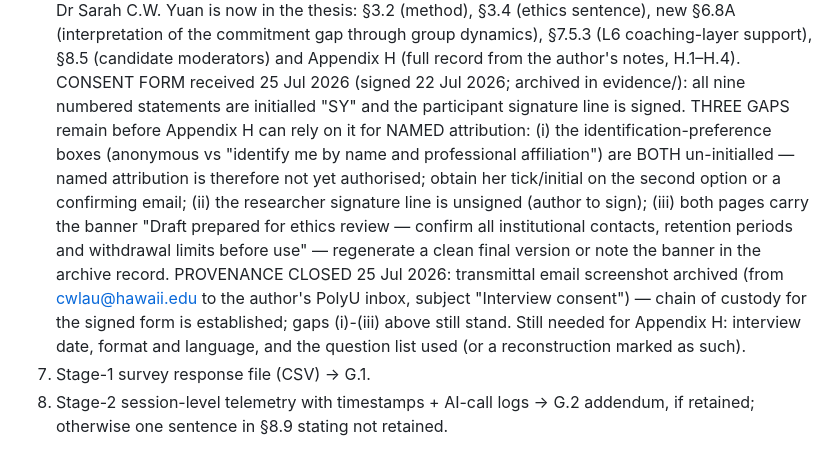
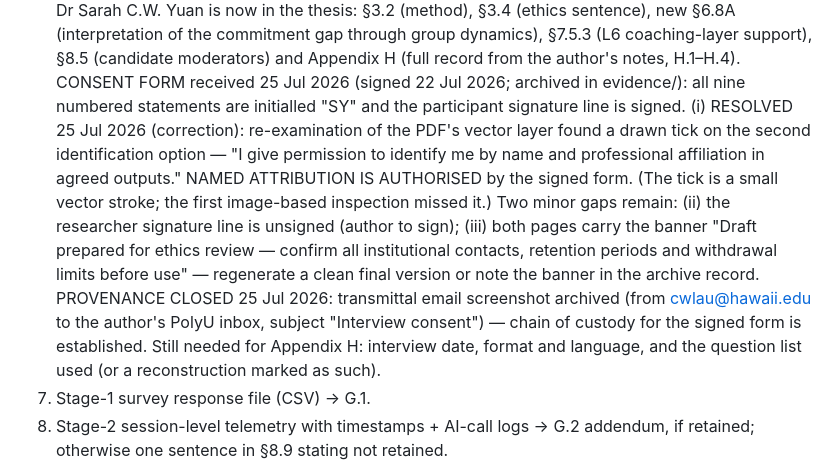
Before and after one commit to leicatam/gamification, a Markdown page: docs/thesis/PENDING_ITEMS.md, the part around the change. Drawn GitHub-style.

Commit message:
Correction: Yuan consent form DOES authorise named attribution
Re-examination of the PDF vector layer found a drawn tick on the
'identify me by name and professional affiliation' option (small
vector stroke at the second checkbox, missed by the earlier
image-based inspection). Named attribution is authorised; remaining
form gaps are the researcher signature and the draft banner.

Co-Authored-By: Claude Fable 5 <noreply@anthropic.com>
Claude-Session: https://claude.ai/code/session_01KoT3i8geZspYBMMKVYJUTG

```diff
--- a/docs/thesis/PENDING_ITEMS.md
+++ b/docs/thesis/PENDING_ITEMS.md
@@ -72,12 +72,13 @@ document with their captions at V20).
    moderators) and Appendix H (full record from the author's notes,
    H.1–H.4). CONSENT FORM received 25 Jul 2026 (signed 22 Jul 2026;
    archived in evidence/): all nine numbered statements are initialled
-   "SY" and the participant signature line is signed. THREE GAPS remain
-   before Appendix H can rely on it for NAMED attribution:
-   (i) the identification-preference boxes (anonymous vs "identify me by
-   name and professional affiliation") are BOTH un-initialled — named
-   attribution is therefore not yet authorised; obtain her tick/initial
-   on the second option or a confirming email;
+   "SY" and the participant signature line is signed.
+   (i) RESOLVED 25 Jul 2026 (correction): re-examination of the PDF's
+   vector layer found a drawn tick on the second identification option —
+   "I give permission to identify me by name and professional
+   affiliation in agreed outputs." NAMED ATTRIBUTION IS AUTHORISED by
+   the signed form. (The tick is a small vector stroke; the first
+   image-based inspection missed it.) Two minor gaps remain:
    (ii) the researcher signature line is unsigned (author to sign);
    (iii) both pages carry the banner "Draft prepared for ethics review —
    confirm all institutional contacts, retention periods and withdrawal
@@ -86,7 +87,7 @@ document with their captions at V20).
    PROVENANCE CLOSED 25 Jul 2026: transmittal email screenshot archived
    (from cwlau@hawaii.edu to the author's PolyU inbox, subject
    "Interview consent") — chain of custody for the signed form is
-   established; gaps (i)-(iii) above still stand.
+   established.
    Still needed for Appendix H: interview date, format and language, and
    the question list used (or a reconstruction marked as such).
 7. Stage-1 survey response file (CSV) → G.1.
```
Also changed, not shown: 1 other file.
